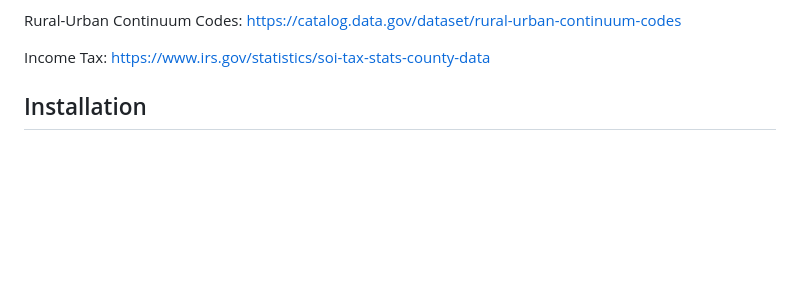
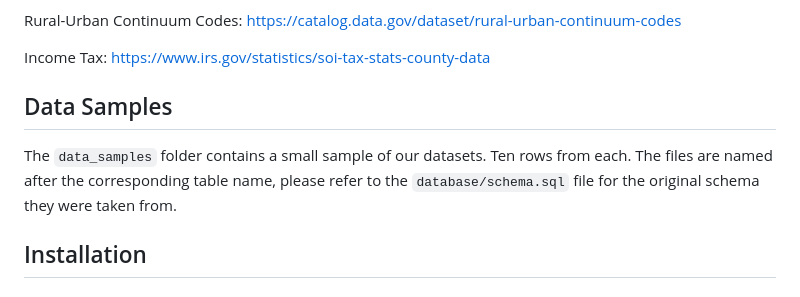
Before and after one commit to alex-m159/CS526-project, a Markdown page: README.md, the part around the change. Drawn GitHub-style; blank space fills up the shorter version.

Commit message:
updated readme with datasample section

```diff
--- a/README.md
+++ b/README.md
@@ -22,6 +22,9 @@ https://catalog.data.gov/dataset/rural-urban-continuum-codes
 
 Income Tax:
 https://www.irs.gov/statistics/soi-tax-stats-county-data
+
+## Data Samples
+The `data_samples` folder contains a small sample of our datasets. Ten rows from each. The files are named after the corresponding table name, please refer to the `database/schema.sql` file for the original schema they were taken from.
 
 ## Installation
 
```
